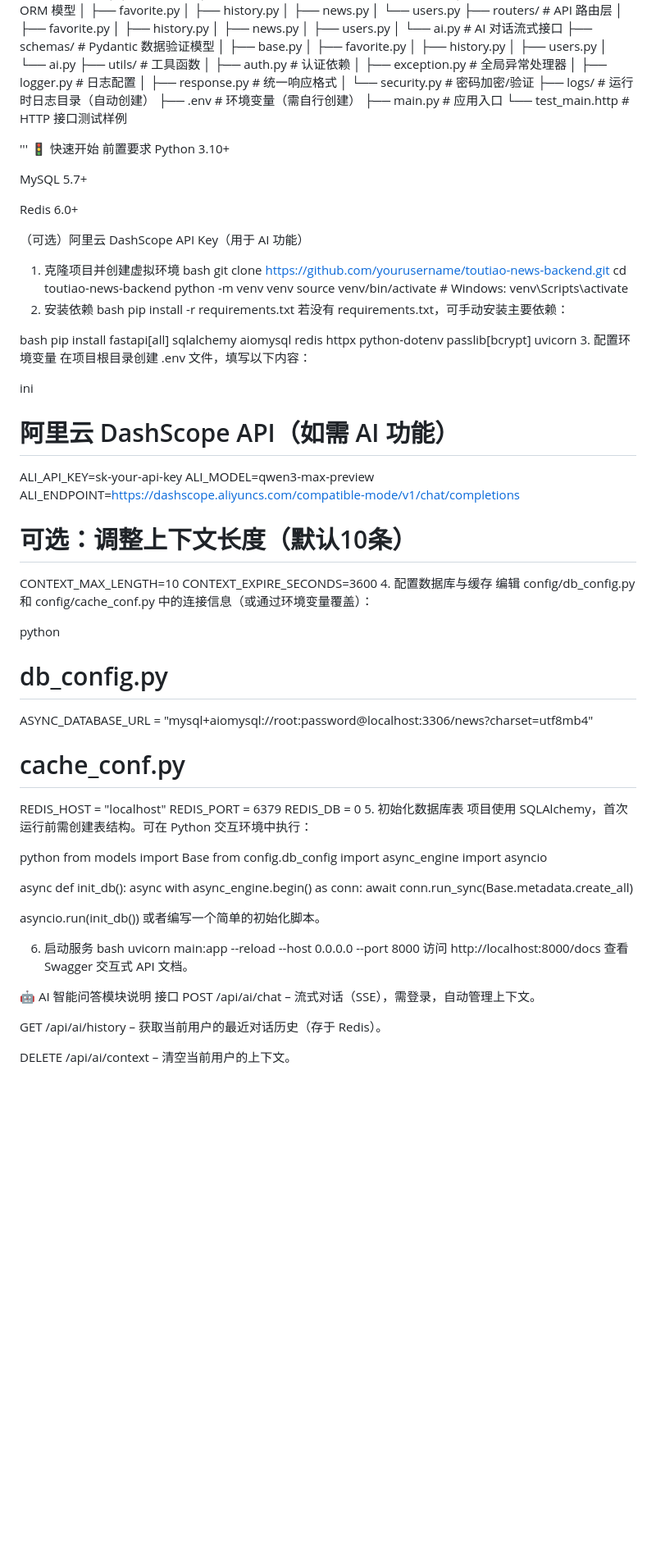
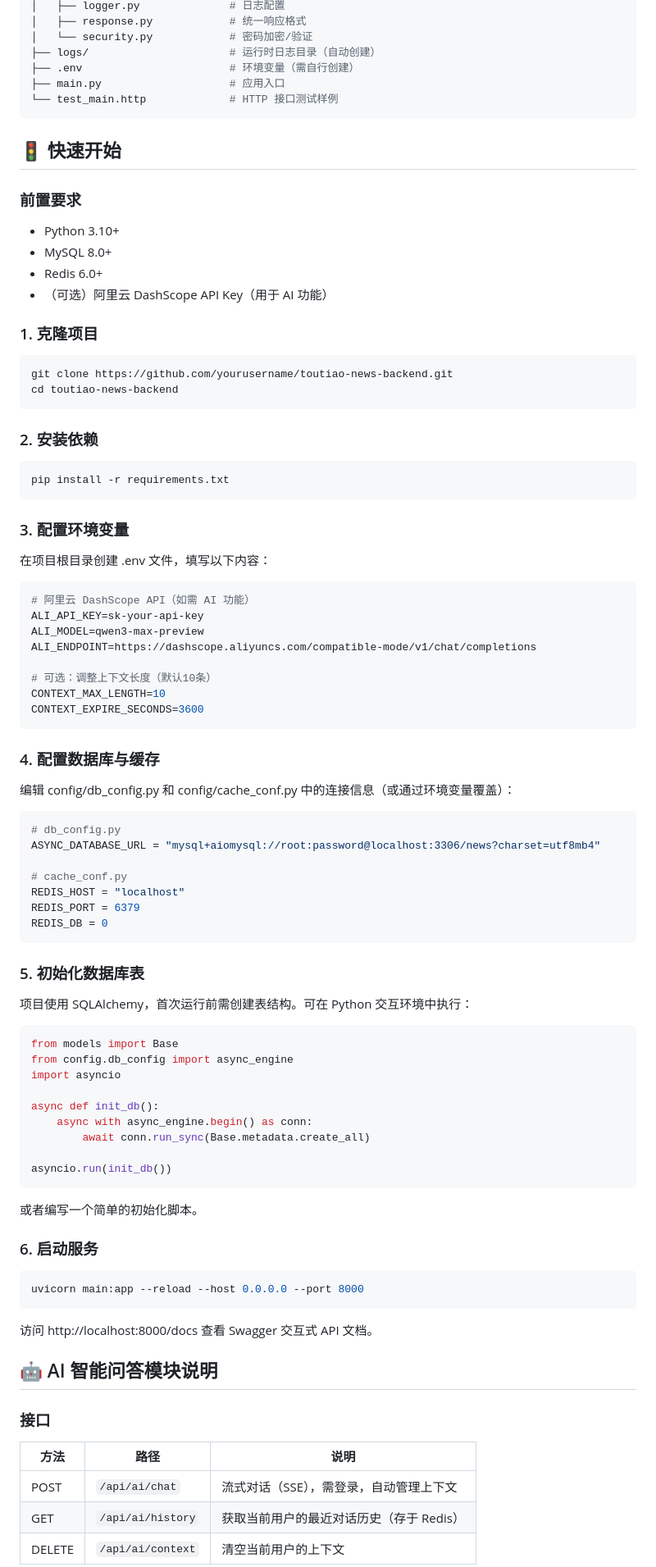
Before and after one commit to 735166094/recyle, a Markdown page: README.md, the part around one of its changes. Shown at 82% size. GitHub-like rendering; blank space fills up the shorter version.

````diff
--- a/README.md
+++ b/README.md
@@ -80,35 +88,32 @@ AI 服务	阿里云 DashScope (通义千问) / 兼容 OpenAI 接口
 ├── .env                       # 环境变量（需自行创建）
 ├── main.py                    # 应用入口
 └── test_main.http             # HTTP 接口测试样例
+```
 
-'''
-🚦 快速开始
-前置要求
-Python 3.10+
+## 🚦 快速开始
 
-MySQL 5.7+
+### 前置要求
 
-Redis 6.0+
+- Python 3.10+
+- MySQL 8.0+
+- Redis 6.0+
+- （可选）阿里云 DashScope API Key（用于 AI 功能）
 
-（可选）阿里云 DashScope API Key（用于 AI 功能）
-
-1. 克隆项目并创建虚拟环境
-bash
+### 1. 克隆项目
+```bash
 git clone https://github.com/yourusername/toutiao-news-backend.git
 cd toutiao-news-backend
-python -m venv venv
-source venv/bin/activate   # Windows: venv\Scripts\activate
-2. 安装依赖
-bash
+```
+
+### 2. 安装依赖
+```bash
 pip install -r requirements.txt
-若没有 requirements.txt，可手动安装主要依赖：
+```
 
-bash
-pip install fastapi[all] sqlalchemy aiomysql redis httpx python-dotenv passlib[bcrypt] uvicorn
-3. 配置环境变量
+### 3. 配置环境变量
 在项目根目录创建 .env 文件，填写以下内容：
 
-ini
+```bash
 # 阿里云 DashScope API（如需 AI 功能）
 ALI_API_KEY=sk-your-api-key
 ALI_MODEL=qwen3-max-preview
@@ -117,10 +122,12 @@ ALI_ENDPOINT=https://dashscope.aliyuncs.com/compatible-mode/v1/chat/completions
 # 可选：调整上下文长度（默认10条）
 CONTEXT_MAX_LENGTH=10
 CONTEXT_EXPIRE_SECONDS=3600
-4. 配置数据库与缓存
+```
+
+### 4. 配置数据库与缓存
 编辑 config/db_config.py 和 config/cache_conf.py 中的连接信息（或通过环境变量覆盖）：
 
-python
+```bash
 # db_config.py
 ASYNC_DATABASE_URL = "mysql+aiomysql://root:password@localhost:3306/news?charset=utf8mb4"
 
@@ -128,10 +135,12 @@ ASYNC_DATABASE_URL = "mysql+aiomysql://root:password@localhost:3306/news?charset
 REDIS_HOST = "localhost"
 REDIS_PORT = 6379
 REDIS_DB = 0
-5. 初始化数据库表
+```
+
+### 5. 初始化数据库表
 项目使用 SQLAlchemy，首次运行前需创建表结构。可在 Python 交互环境中执行：
 
-python
+```bash
 from models import Base
 from config.db_config import async_engine
 import asyncio
@@ -141,18 +150,23 @@ async def init_db():
         await conn.run_sync(Base.metadata.create_all)
 
 asyncio.run(init_db())
+```
+
 或者编写一个简单的初始化脚本。
 
-6. 启动服务
-bash
+### 6. 启动服务
+```bash
 uvicorn main:app --reload --host 0.0.0.0 --port 8000
+```
 访问 http://localhost:8000/docs 查看 Swagger 交互式 API 文档。
 
-🤖 AI 智能问答模块说明
-接口
-POST /api/ai/chat – 流式对话（SSE），需登录，自动管理上下文。
+## 🤖 AI 智能问答模块说明
 
-GET /api/ai/history – 获取当前用户的最近对话历史（存于 Redis）。
+### 接口
 
-DELETE /api/ai/context – 清空当前用户的上下文。
+| 方法 | 路径 | 说明 |
+|------|------|------|
+| POST | `/api/ai/chat` | 流式对话（SSE），需登录，自动管理上下文 |
+| GET | `/api/ai/history` | 获取当前用户的最近对话历史（存于 Redis） |
+| DELETE | `/api/ai/context` | 清空当前用户的上下文 |
 
````
Also changed, not shown: other parts of README.md (+126 -98 lines).
